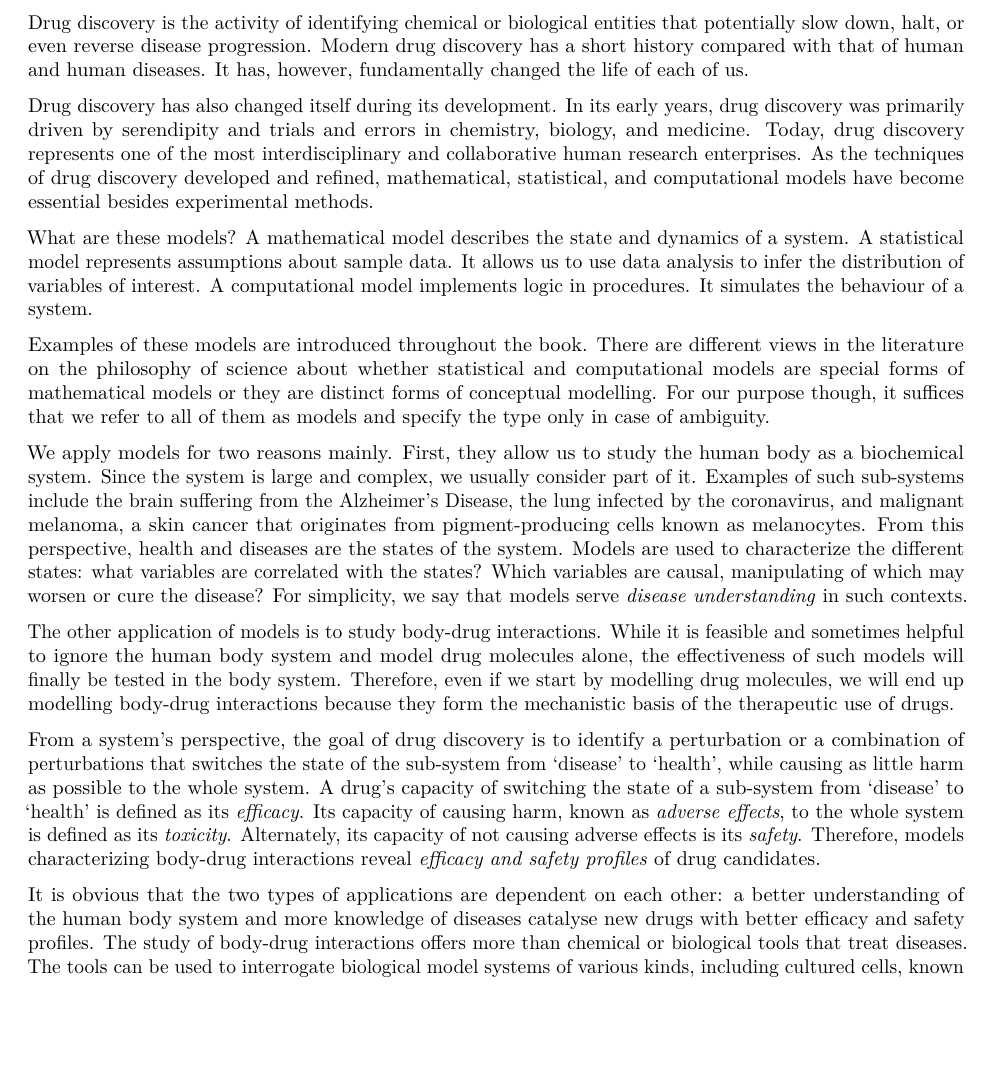
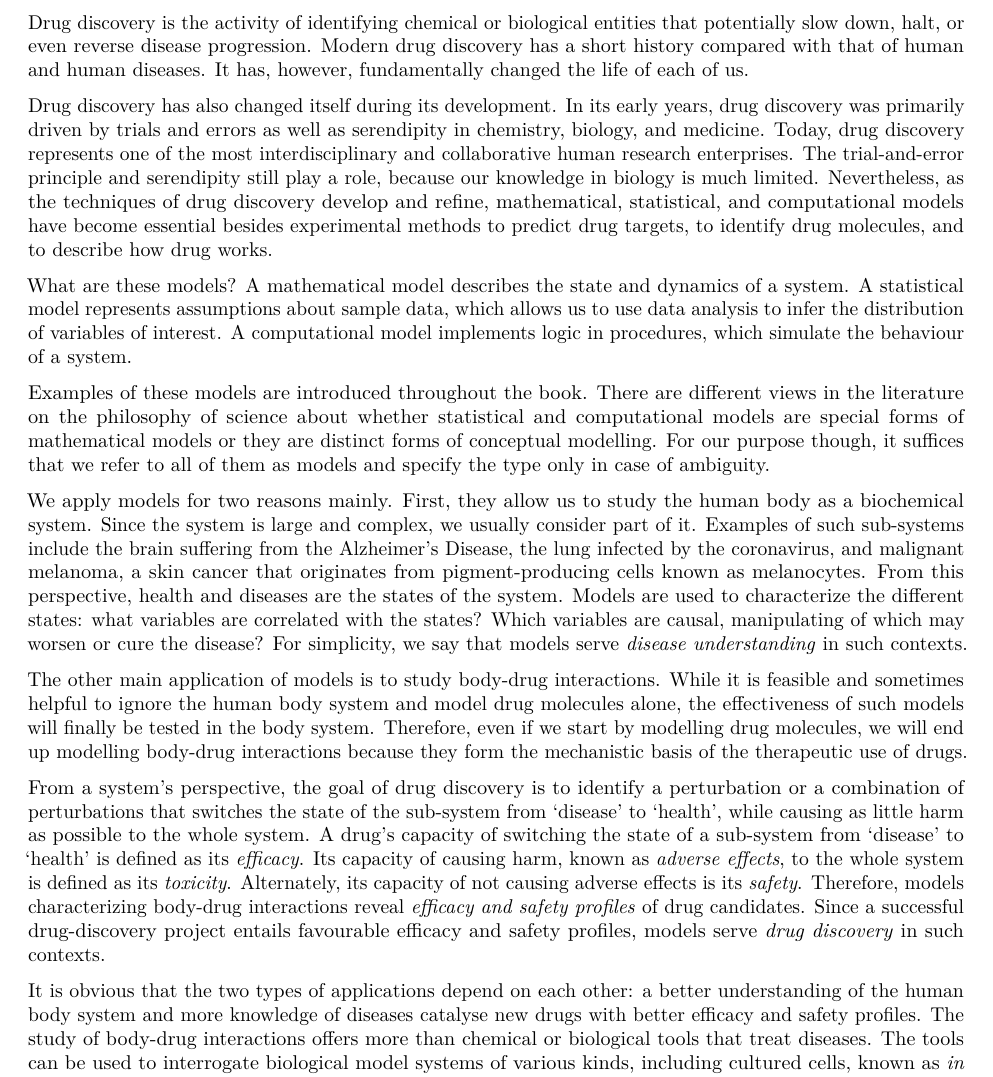
Before and after one commit to Accio/AMIDD, an R Markdown document (book/00-preface.Rmd): part of page 1 of 6 before the commit and part of page 1 of 7 after it, cut so that both start at the same text, the shorter picture padded with empty space. Rendered offline with R 4.5, knitr and Pandoc, then LaTeX, with nearby package versions.

Commit message:
update on 23.08.2020, refining the first few paragraphs of the preface

```diff
--- a/book/00-preface.Rmd
+++ b/book/00-preface.Rmd
@@ -19,21 +19,26 @@ drug discovery has a short history compared with that of human and human
 diseases. It has, however, fundamentally changed the life of each of us.
 
 Drug discovery has also changed itself during its development. In its early
-years, drug discovery was primarily driven by serendipity and trials and errors
-in chemistry, biology, and medicine. Today, drug discovery represents one of the
-most interdisciplinary and collaborative human research enterprises. As the
-techniques of drug discovery developed and refined, mathematical, statistical,
-and computational models have become essential besides experimental methods.
+years, drug discovery was primarily driven by trials and errors as well as
+serendipity in chemistry, biology, and medicine. Today, drug discovery
+represents one of the most interdisciplinary and collaborative human research
+enterprises. The trial-and-error principle and serendipity still play a role,
+because our knowledge in biology is much limited. Nevertheless, as the
+techniques of drug discovery develop and refine, mathematical, statistical, and
+computational models have become essential besides experimental methods to
+predict drug targets, to identify drug molecules, and to describe how drug
+works.
+
 
 What are these models? A mathematical model describes the state and dynamics of
-a system. A statistical model represents assumptions about sample data. It
+a system. A statistical model represents assumptions about sample data, which
 allows us to use data analysis to infer the distribution of variables of
-interest. A computational model implements logic in procedures. It simulates the
-behaviour of a system.
+interest. A computational model implements logic in procedures, which simulate
+the behaviour of a system.
 
 Examples of these models are introduced throughout the book. There are different
-views in the literature on the philosophy of science about whether statistical and
-computational models are special forms of mathematical models or they are
+views in the literature on the philosophy of science about whether statistical
+and computational models are special forms of mathematical models or they are
 distinct forms of conceptual modelling. For our purpose though, it suffices that
 we refer to all of them as models and specify the type only in case of
 ambiguity.
@@ -49,12 +54,12 @@ variables are correlated with the states? Which variables are causal,
 manipulating of which may worsen or cure the disease? For simplicity, we say
 that models serve *disease understanding* in such contexts.
 
-The other application of models is to study body-drug interactions. While it is
-feasible and sometimes helpful to ignore the human body system and model drug
-molecules alone, the effectiveness of such models will finally be tested in the
-body system. Therefore, even if we start by modelling drug molecules, we will
-end up modelling body-drug interactions because they form the mechanistic basis
-of the therapeutic use of drugs.
+The other main application of models is to study body-drug interactions. While
+it is feasible and sometimes helpful to ignore the human body system and model
+drug molecules alone, the effectiveness of such models will finally be tested in
+the body system. Therefore, even if we start by modelling drug molecules, we
+will end up modelling body-drug interactions because they form the mechanistic
+basis of the therapeutic use of drugs.
 
 From a system's perspective, the goal of drug discovery is to identify a
 perturbation or a combination of perturbations that switches the state of the
@@ -64,11 +69,12 @@ from 'disease' to 'health' is defined as its *efficacy*. Its capacity of causing
 harm, known as *adverse effects*, to the whole system is defined as its
 *toxicity*. Alternately, its capacity of not causing adverse effects is its
 *safety*. Therefore, models characterizing body-drug interactions reveal
-*efficacy and safety profiles* of drug candidates.
+*efficacy and safety profiles* of drug candidates. Since a successful
+drug-discovery project entails favourable efficacy and safety profiles, models
+serve *drug discovery* in such contexts.
 
-It is obvious that the two types of applications are dependent on each other:
-a better understanding of the human body system and more knowledge of diseases
-catalyse new drugs with better efficacy and safety profiles. The study of
-body-drug interactions offers more than chemical or biological tools that treat
-diseases. The tools can be used to interrogate
-biological model systems of various kinds, including cultured cells, known as
+It is obvious that the two types of applications depend on each other: a better
+understanding of the human body system and more knowledge of diseases catalyse
+new drugs with better efficacy and safety profiles. The study of body-drug
+interactions offers more than chemical or biological tools that treat diseases.
+The tools can be used to interrogate biological model systems of various kinds,
```
Also changed, not shown: book/00-preface.Rmd (17 more changed lines).
